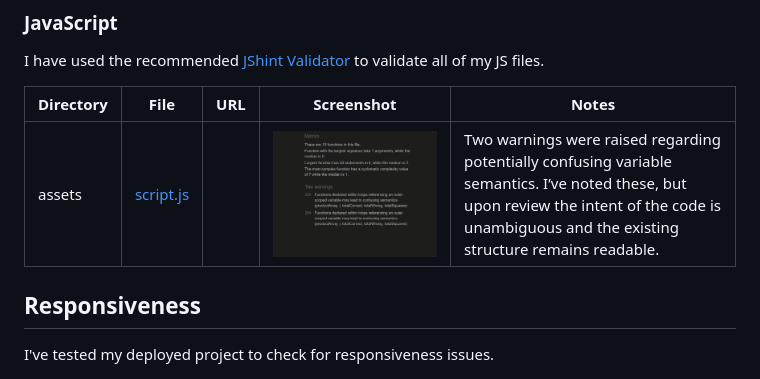
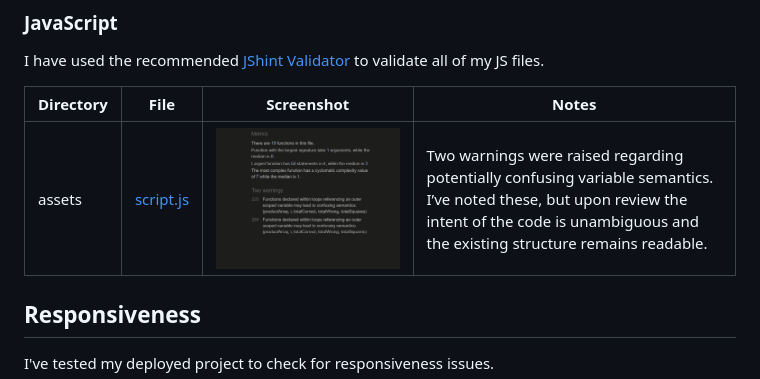
Before and after one commit to DavidClamp/supermarket-game, a Markdown page: TESTING.md, the part around one of its changes. Drawn GitHub-style.

```diff
--- a/TESTING.md
+++ b/TESTING.md
@@ -35,9 +35,9 @@ I have used the recommended [CSS Jigsaw Validator](https://jigsaw.w3.org/css-val
 
 I have used the recommended [JShint Validator](https://jshint.com) to validate all of my JS files.
 
-| Directory | File | URL | Screenshot | Notes |
-| --- | --- | --- | --- | --- |
-| assets | [script.js](https://github.com/DavidClamp/supermarket-game/blob/main/assets/js/script.js) |  | ![screenshot](documentation/testing/script-js-jshint-test.png) |Two warnings were raised regarding potentially confusing variable semantics. I’ve noted these, but upon review the intent of the code is unambiguous and the existing structure remains readable. |
+| Directory | File | Screenshot | Notes |
+| --- | --- | --- | --- |
+| assets | [script.js](https://github.com/DavidClamp/supermarket-game/blob/main/assets/js/script.js) |![screenshot](documentation/testing/script-js-jshint-test.png) |Two warnings were raised regarding potentially confusing variable semantics. I’ve noted these, but upon review the intent of the code is unambiguous and the existing structure remains readable. |
 
 
 ## Responsiveness
```
Also changed, not shown: other parts of TESTING.md (+3 -4 lines).
